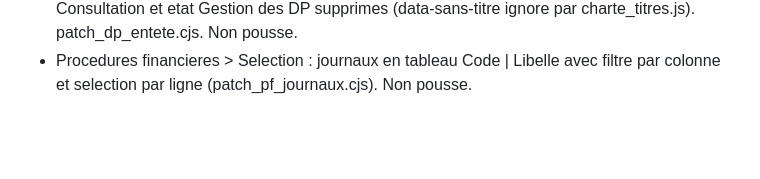
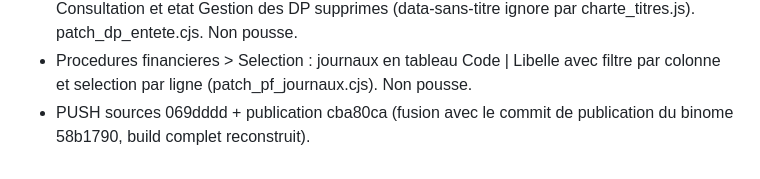
Before and after one commit to cisgsoftappli-rgb/Ressource-SoftAccounting, a Markdown page: PASSATION.md, the part around the change. Rendered like a GitHub page; blank space fills up the shorter version.

Commit message:
PASSATION : push
Co-Authored-By: Claude Sonnet 5.5 <noreply@anthropic.com>

```diff
--- a/PASSATION.md
+++ b/PASSATION.md
@@ -550,3 +550,4 @@ A nouveau : colonnes montants selon les monnaies de Administration de lentite (M
 - Module Gestion des selections SUPPRIME (menus Parametres financiers et Projets & Bailleurs, ecrans gestsel/gestsel2, fichier gestion_selections.html, droits d'acces, traces, aide assistant). L'axe de la convention n'existe plus ; les selections sont dans Procedures financieres > Selection. patch_suppr_gestsel.cjs. Non pousse.
 - Devis programme : titre de page (eyebrow + h1), bandeau 'Devis programme / Projet', pastille Consultation et etat Gestion des DP supprimes (data-sans-titre ignore par charte_titres.js). patch_dp_entete.cjs. Non pousse.
 - Procedures financieres > Selection : journaux en tableau Code | Libelle avec filtre par colonne et selection par ligne (patch_pf_journaux.cjs). Non pousse.
+- PUSH sources 069dddd + publication cba80ca (fusion avec le commit de publication du binome 58b1790, build complet reconstruit).
```
